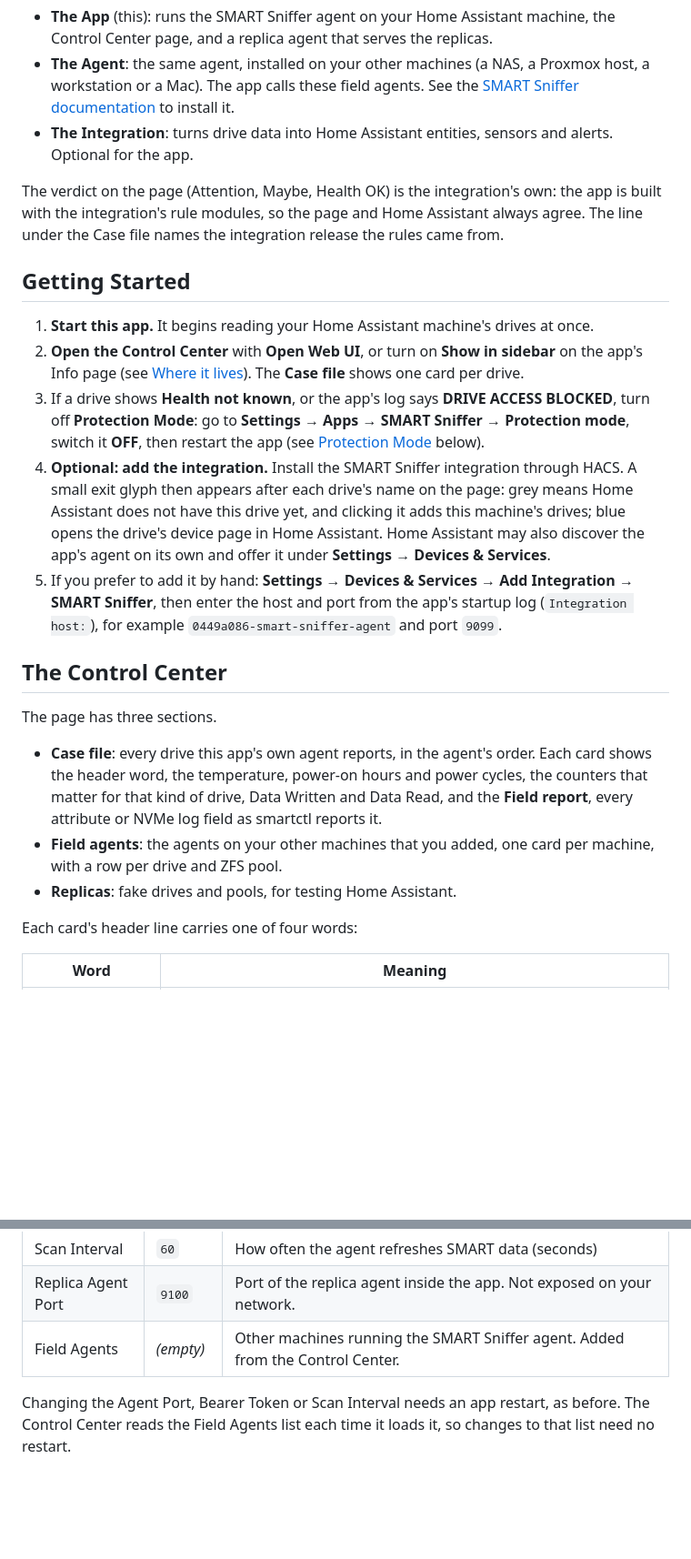
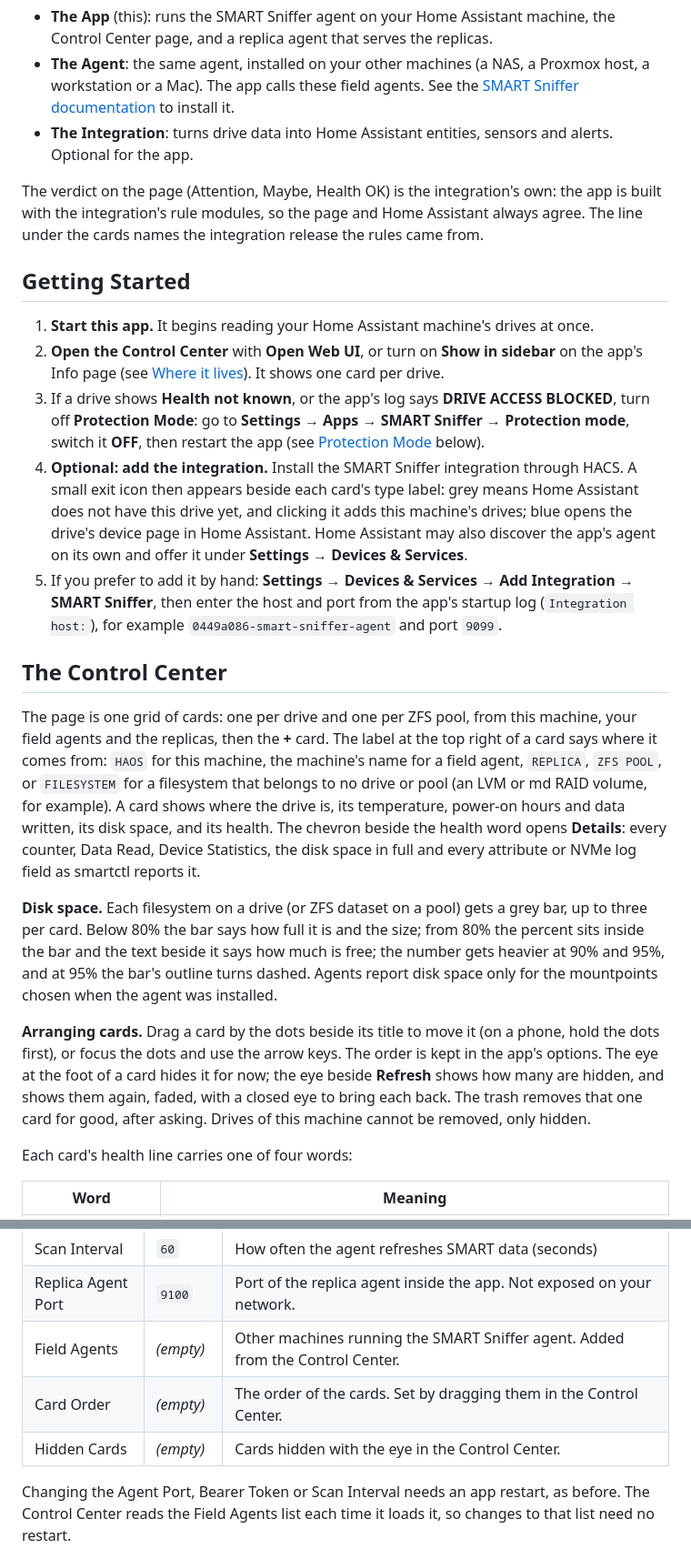
Before and after one commit to DAB-LABS/smart-sniffer-app, a Markdown page: smart_sniffer_agent/README.md, 2 parts joined by grey strips. Shown at 91% size. Drawn GitHub-style; blank space fills up the shorter version.

```diff
--- a/smart_sniffer_agent/README.md
+++ b/smart_sniffer_agent/README.md
@@ -20,25 +20,25 @@ SMART Sniffer has three parts:
 - **The Agent**: the same agent, installed on your other machines (a NAS, a Proxmox host, a workstation or a Mac). The app calls these field agents. See the [SMART Sniffer documentation](https://github.com/DAB-LABS/smart-sniffer) to install it.
 - **The Integration**: turns drive data into Home Assistant entities, sensors and alerts. Optional for the app.
 
-The verdict on the page (Attention, Maybe, Health OK) is the integration's own: the app is built with the integration's rule modules, so the page and Home Assistant always agree. The line under the Case file names the integration release the rules came from.
+The verdict on the page (Attention, Maybe, Health OK) is the integration's own: the app is built with the integration's rule modules, so the page and Home Assistant always agree. The line under the cards names the integration release the rules came from.
 
 ## Getting Started
 
 1. **Start this app.** It begins reading your Home Assistant machine's drives at once.
-2. **Open the Control Center** with **Open Web UI**, or turn on **Show in sidebar** on the app's Info page (see [Where it lives](#where-it-lives)). The **Case file** shows one card per drive.
+2. **Open the Control Center** with **Open Web UI**, or turn on **Show in sidebar** on the app's Info page (see [Where it lives](#where-it-lives)). It shows one card per drive.
 3. If a drive shows **Health not known**, or the app's log says **DRIVE ACCESS BLOCKED**, turn off **Protection Mode**: go to **Settings → Apps → SMART Sniffer → Protection mode**, switch it **OFF**, then restart the app (see [Protection Mode](#protection-mode) below).
-4. **Optional: add the integration.** Install the SMART Sniffer integration through HACS. A small exit glyph then appears after each drive's name on the page: grey means Home Assistant does not have this drive yet, and clicking it adds this machine's drives; blue opens the drive's device page in Home Assistant. Home Assistant may also discover the app's agent on its own and offer it under **Settings → Devices & Services**.
+4. **Optional: add the integration.** Install the SMART Sniffer integration through HACS. A small exit icon then appears beside each card's type label: grey means Home Assistant does not have this drive yet, and clicking it adds this machine's drives; blue opens the drive's device page in Home Assistant. Home Assistant may also discover the app's agent on its own and offer it under **Settings → Devices & Services**.
 5. If you prefer to add it by hand: **Settings → Devices & Services → Add Integration → SMART Sniffer**, then enter the host and port from the app's startup log (`Integration host:`), for example `0449a086-smart-sniffer-agent` and port `9099`.
 
 ## The Control Center
 
-The page has three sections.
+The page is one grid of cards: one per drive and one per ZFS pool, from this machine, your field agents and the replicas, then the **+** card. The label at the top right of a card says where it comes from: `HAOS` for this machine, the machine's name for a field agent, `REPLICA`, `ZFS POOL`, or `FILESYSTEM` for a filesystem that belongs to no drive or pool (an LVM or md RAID volume, for example). A card shows where the drive is, its temperature, power-on hours and data written, its disk space, and its health. The chevron beside the health word opens **Details**: every counter, Data Read, Device Statistics, the disk space in full and every attribute or NVMe log field as smartctl reports it.
 
-- **Case file**: every drive this app's own agent reports, in the agent's order. Each card shows the header word, the temperature, power-on hours and power cycles, the counters that matter for that kind of drive, Data Written and Data Read, and the **Field report**, every attribute or NVMe log field as smartctl reports it.
-- **Field agents**: the agents on your other machines that you added, one card per machine, with a row per drive and ZFS pool.
-- **Replicas**: fake drives and pools, for testing Home Assistant.
+**Disk space.** Each filesystem on a drive (or ZFS dataset on a pool) gets a grey bar, up to three per card. Below 80% the bar says how full it is and the size; from 80% the percent sits inside the bar and the text beside it says how much is free; the number gets heavier at 90% and 95%, and at 95% the bar's outline turns dashed. Agents report disk space only for the mountpoints chosen when the agent was installed.
 
-Each card's header line carries one of four words:
+**Arranging cards.** Drag a card by the dots beside its title to move it (on a phone, hold the dots first), or focus the dots and use the arrow keys. The order is kept in the app's options. The eye at the foot of a card hides it for now; the eye beside **Refresh** shows how many are hidden, and shows them again, faded, with a closed eye to bring each back. The trash removes that one card for good, after asking. Drives of this machine cannot be removed, only hidden.
+
+Each card's health line carries one of four words:
 
 | Word | Meaning |
 |---|---|
@@ -113,6 +111,8 @@ Adding from the page needs the app's Home Assistant API access, which it has by
 | Scan Interval | `60` | How often the agent refreshes SMART data (seconds) |
 | Replica Agent Port | `9100` | Port of the replica agent inside the app. Not exposed on your network. |
 | Field Agents | _(empty)_ | Other machines running the SMART Sniffer agent. Added from the Control Center. |
+| Card Order | _(empty)_ | The order of the cards. Set by dragging them in the Control Center. |
+| Hidden Cards | _(empty)_ | Cards hidden with the eye in the Control Center. |
 
 Changing the Agent Port, Bearer Token or Scan Interval needs an app restart, as before. The Control Center reads the Field Agents list each time it loads it, so changes to that list need no restart.
 
```
Also changed, not shown: other parts of smart_sniffer_agent/README.md (+16 -18 lines), README.md (+7 -4 lines), smart_sniffer_agent/DOCS.md (+26 -26 lines).
